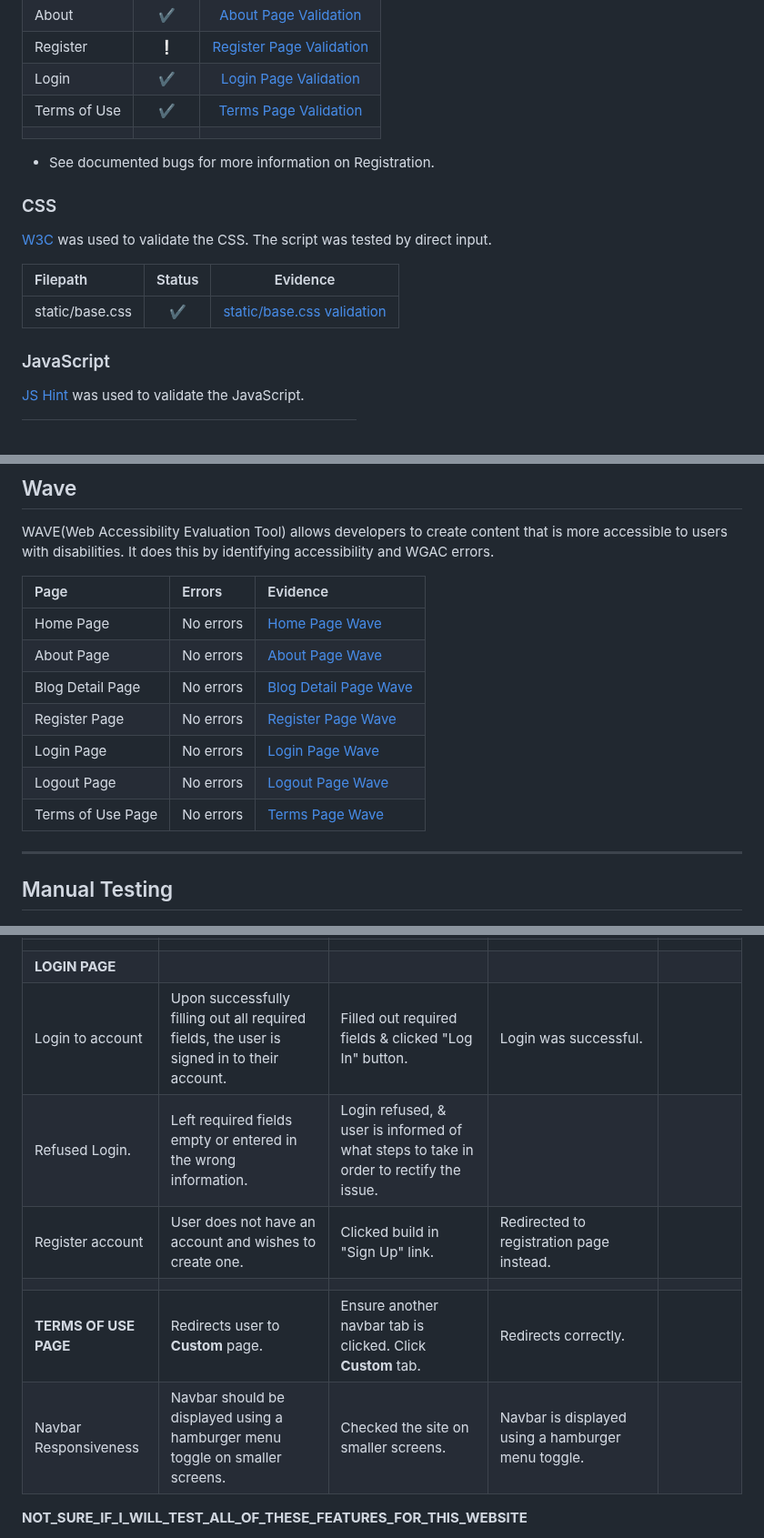
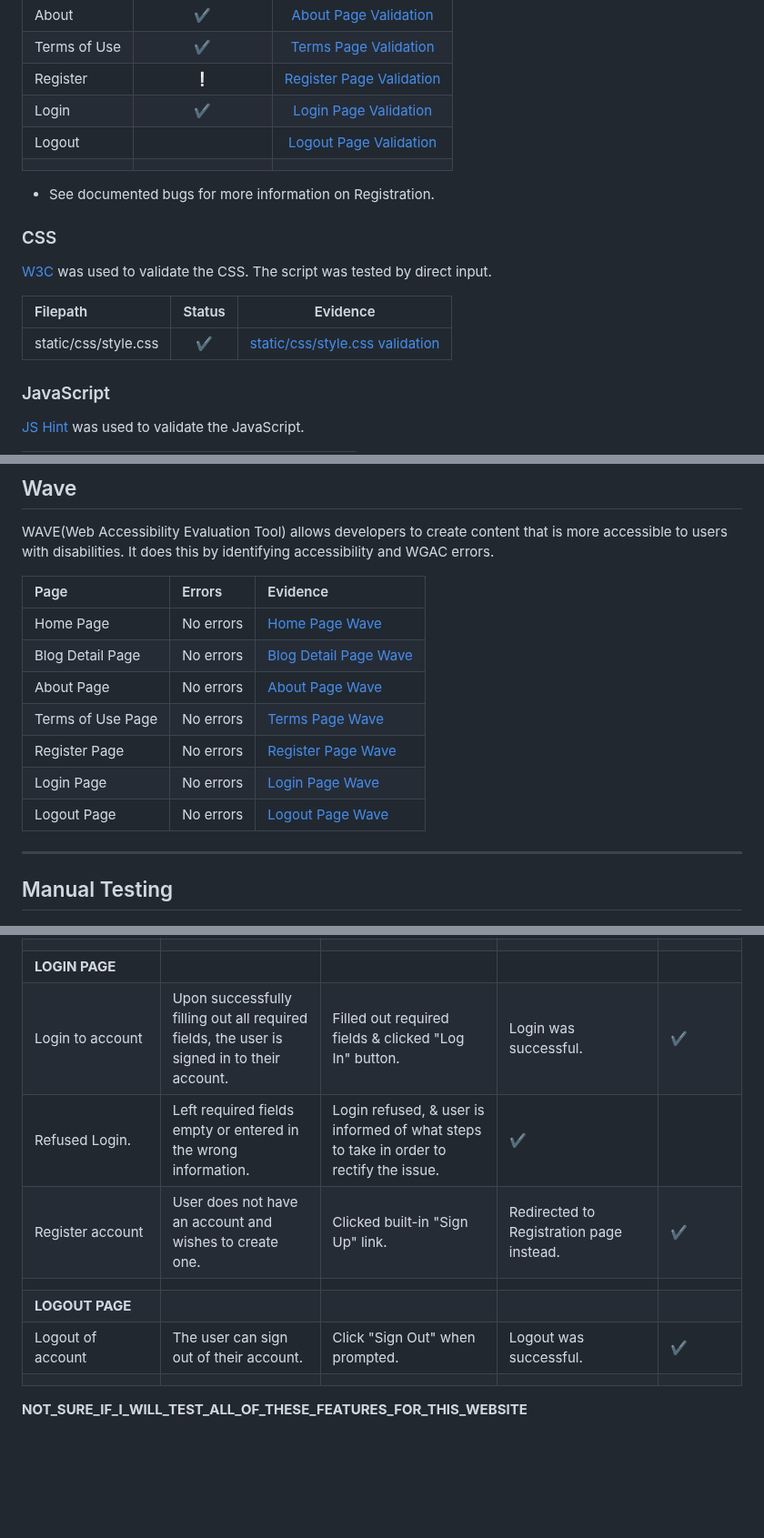
Before and after one commit to KateMcGuane/spill_the_beans, a Markdown page: TESTING.md, 3 parts joined by grey strips. Shown at 91% size. Rendered like a GitHub page; blank space fills up the shorter version.

```diff
--- a/TESTING.md
+++ b/TESTING.md
@@ -45,7 +46,8 @@ All outlined testing was done upon completion of this project. Please see Bugs f
 | About | :heavy_check_mark: | [About Page Validation](documentation/testing/validation/html/about.PNG) |
+| Terms of Use | :heavy_check_mark: | [Terms Page Validation](documentation/testing/validation/html/terms.PNG) |
 | Register | :grey_exclamation: | [Register Page Validation](documentation/testing/validation/html/signup-errors.PNG) |
 | Login | :heavy_check_mark: | [Login Page Validation](documentation/testing/validation/html/login.PNG) |
-| Terms of Use | :heavy_check_mark: | [Terms Page Validation](documentation/testing/validation/html/terms.PNG) |
+| Logout |  | [Logout Page Validation](documentation/testing/validation/html) |
 ||||
 
 - See documented bugs for more information on Registration.
@@ -57,7 +59,7 @@ All outlined testing was done upon completion of this project. Please see Bugs f
 
 | Filepath | Status | Evidence |
 | :--- | :---: | :---: |
-| static/base.css | :heavy_check_mark: | [static/base.css validation](documentation/testing/validation/css/w3c-css-validation.PNG)  |
+| static/css/style.css | :heavy_check_mark: | [static/css/style.css validation](documentation/testing/validation/css/w3c-css-validation.PNG)  |
 
 
 ### JavaScript
@@ -144,12 +147,13 @@ WAVE(Web Accessibility Evaluation Tool) allows developers to create content that
 | Page | Errors | Evidence |
 | :--- | :--- | :--- |
 | Home Page | No errors | [Home Page Wave](documentation/testing/wave/home.PNG) |
+| Blog Detail Page | No errors | [Blog Detail Page Wave](documentation/testing/blog-detail.PNG) |
 | About Page | No errors | [About Page Wave](documentation/testing/wave/about.PNG) |
-| Blog Detail Page | No errors | [Blog Detail Page Wave](documentation/testing/blog-detail.PNG) |
+| Terms of Use Page | No errors | [Terms Page Wave](documentation/testing/wave/terms.PNG) |
 | Register Page | No errors | [Register Page Wave](documentation/testing/wave/register.PNG) |
 | Login Page | No errors | [Login Page Wave](documentation/testing/wave/login.PNG) |
 | Logout Page | No errors | [Logout Page Wave](documentation/testing/wave/logout.PNG) |
-| Terms of Use Page | No errors | [Terms Page Wave](documentation/testing/wave/terms.PNG) |
+
 
 
 ---
@@ -218,11 +229,12 @@ Further documentation for developing these user stories can be found through my
 ||||||
 | **LOGIN PAGE** |||||
-| Login to account | Upon successfully filling out all required fields, the user is signed in to their account. | Filled out required fields & clicked "Log In" button. | Login was successful. |
-| Refused Login. | Left required fields empty or entered in the wrong information. | Login refused, & user is informed of what steps to take in order to rectify the issue. |  |
-| Register account | User does not have an account and wishes to create one. | Clicked build in "Sign Up" link. | Redirected to registration page instead. |  |
+| Login to account | Upon successfully filling out all required fields, the user is signed in to their account. | Filled out required fields & clicked "Log In" button. | Login was successful. | :heavy_check_mark: |
+| Refused Login. | Left required fields empty or entered in the wrong information. | Login refused, & user is informed of what steps to take in order to rectify the issue. | :heavy_check_mark: |
+| Register account | User does not have an account and wishes to create one. | Clicked built-in "Sign Up" link. | Redirected to Registration page instead. | :heavy_check_mark: |
 ||||||
-| **TERMS OF USE PAGE** | Redirects user to **Custom** page. | Ensure another navbar tab is clicked. Click **Custom** tab. | Redirects correctly. |  |
-| Navbar Responsiveness | Navbar should be displayed using a hamburger menu toggle on smaller screens. | Checked the site on smaller screens. | Navbar is displayed using a hamburger menu toggle. |  |
+| **LOGOUT PAGE** |||||
+| Logout of account | The user can sign out of their account. | Click "Sign Out" when prompted. | Logout was successful. | :heavy_check_mark: |
+||||||
 
 
 **NOT_SURE_IF_I_WILL_TEST_ALL_OF_THESE_FEATURES_FOR_THIS_WEBSITE**
```
Also changed, not shown: other parts of TESTING.md (+23 -14 lines).
